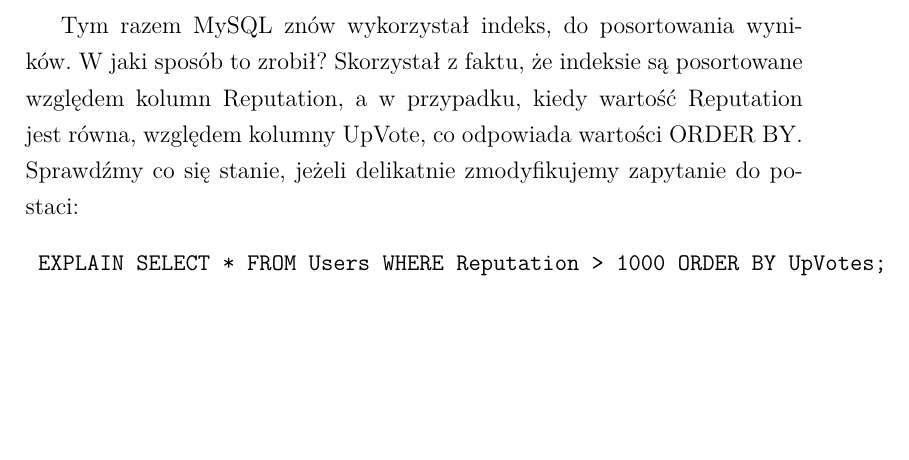
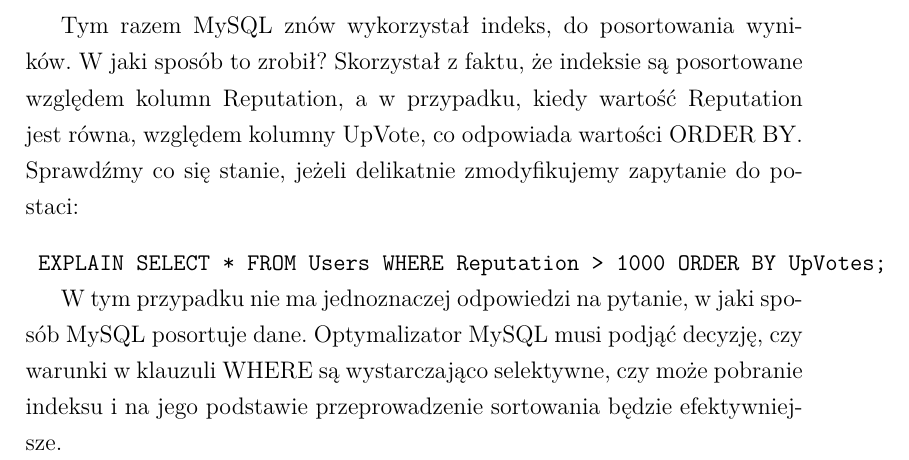
Before and after one commit to SuperFranklin/Praca-magisterska, a LaTeX document (main.tex, which reads PraktyczneProblemy.tex): part of page 23 of 23, cut so that both start at the same text, the shorter picture padded with empty space. Compiled offline with pdfLaTeX.

Commit message:
20.10.2019

```diff
--- a/PraktyczneProblemy.tex
+++ b/PraktyczneProblemy.tex
@@ -66,3 +66,5 @@
 \begin{spverbatim}
 	EXPLAIN SELECT * FROM Users WHERE Reputation > 1000 ORDER BY UpVotes;
 \end{spverbatim}
+
+W tym przypadku nie ma jednoznaczej odpowiedzi na pytanie, w jaki sposób MySQL posortuje dane. Optymalizator MySQL musi podjąć decyzję, czy warunki w klauzuli WHERE są wystarczająco selektywne, czy może pobranie indeksu i na jego podstawie przeprowadzenie sortowania będzie efektywniejsze.
```
Also changed, not shown: main.pdf, 2 other files.
